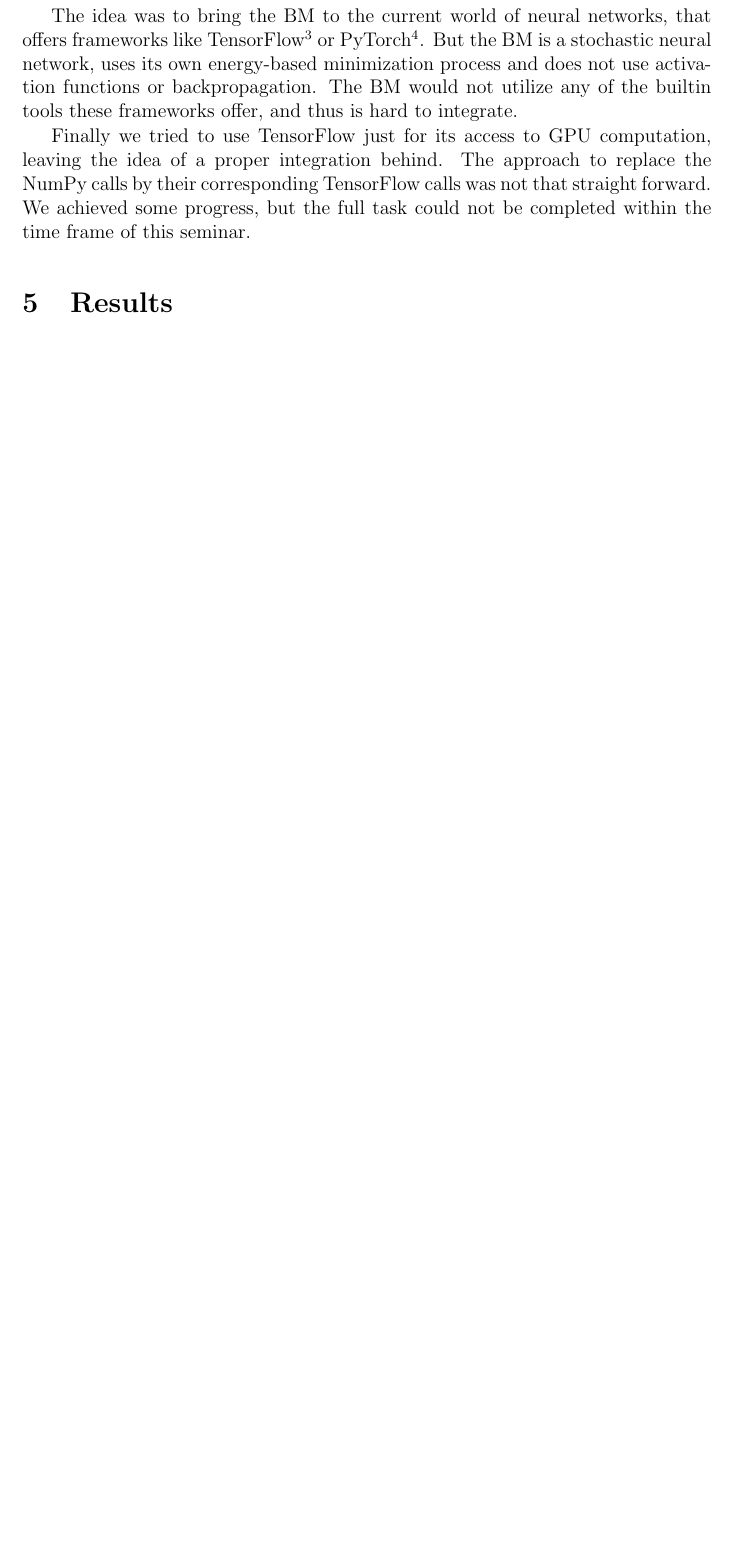
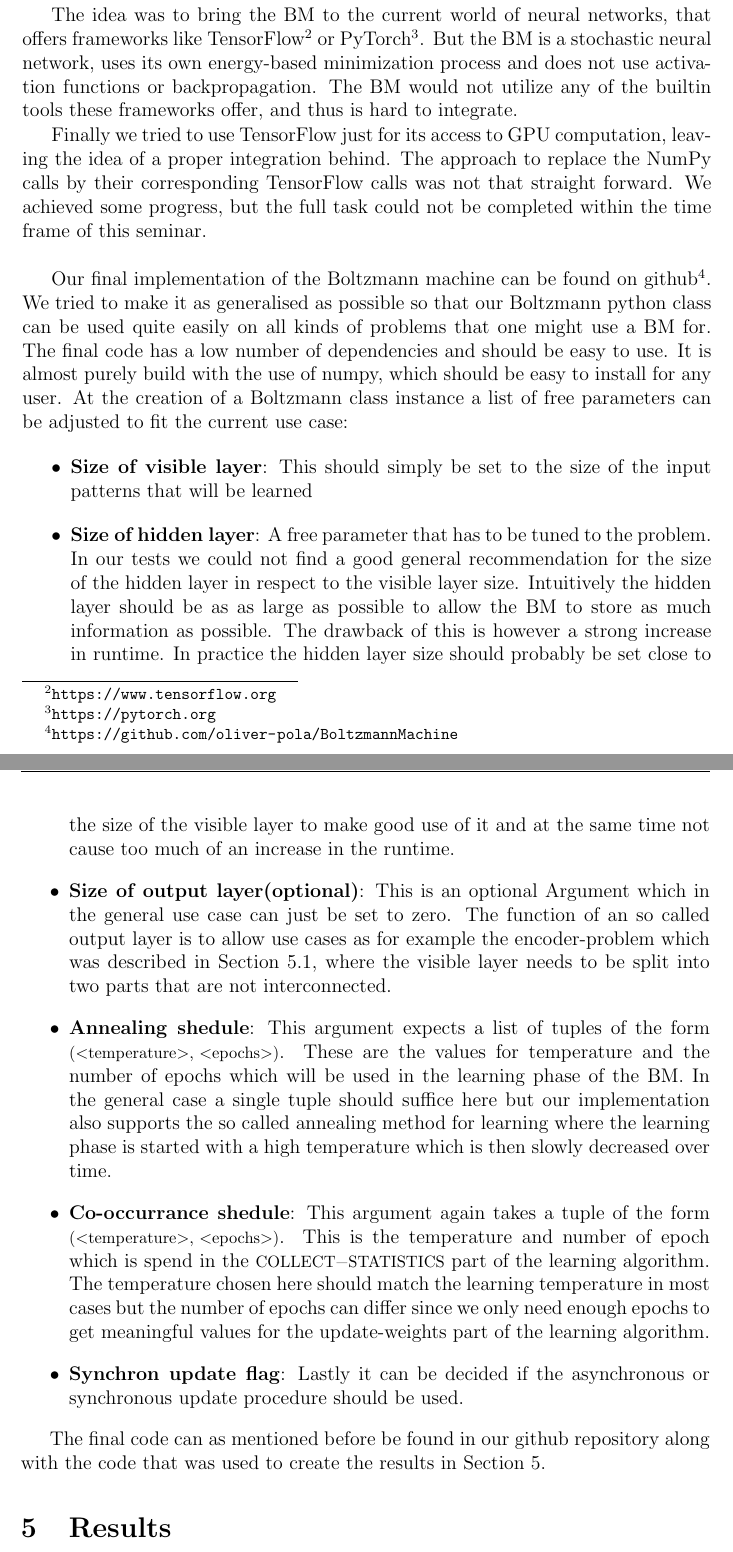
Before and after one commit to oliver-pola/BoltzmannMachine, a LaTeX document (paper/boltzmann_machine_paper.tex): part of page 12 of 17 before the commit and two parts of pages 12 and 13 of 18 after it, the two joined at a grey line, cut so that both start at the same text, the shorter picture padded with empty space. Compiled offline with pdfLaTeX.

Commit message:
More implementation chapter

```diff
--- a/paper/boltzmann_machine_paper.tex
+++ b/paper/boltzmann_machine_paper.tex
@@ -518,7 +519,48 @@ Based on the Python implementation from Cartas~\cite{BMImpl}, we generalized to
 
 The idea was to bring the BM to the current world of neural networks, that offers frameworks like TensorFlow\footnote{\url{https://www.tensorflow.org}} or PyTorch\footnote{\url{https://pytorch.org}}. But the BM is a stochastic neural network, uses its own energy-based minimization process and does not use activation functions or backpropagation. The BM would not utilize any of the builtin tools these frameworks offer, and thus is hard to integrate.
 
-Finally we tried to use TensorFlow just for its access to GPU computation, leaving the idea of a proper integration behind. The approach to replace the NumPy calls by their corresponding TensorFlow calls was not that straight forward. We achieved some progress, but the full task could not be completed within the time frame of this seminar.
+Finally we tried to use TensorFlow just for its access to GPU computation, leaving the idea of a proper integration behind. The approach to replace the NumPy calls by their corresponding TensorFlow calls was not that straight forward. We achieved some progress, but the full task could not be completed within the time frame of this seminar.\newline
+
+Our final implementation of the Boltzmann machine can be found on github\footnote{\url{https://github.com/oliver-pola/BoltzmannMachine}}. We tried to make it as generalised as possible
+so that our Boltzmann python class can be used quite easily on all kinds of problems that one might use a BM for. The final code has a low number of dependencies and should be
+easy to use. It is almost purely build with the use of numpy, which should be easy to install for any user.
+At the creation of a Boltzmann class instance a list of free parameters can be adjusted to fit the current use case:
+\begin{itemize}
+    \item \textbf{Size of visible layer}: This should simply be set to the size of the input patterns that will be learned
+    \item \textbf{Size of hidden layer}: A free parameter that
+        has to be tuned to the problem. In our tests we could
+        not find a good general recommendation for the size
+        of the hidden layer in respect to the visible layer size.
+        Intuitively the hidden layer should be as as large as possible to allow
+        the BM to store as much information as possible. The drawback of this is however
+        a strong increase in runtime. In practice the hidden layer size should
+        probably be set close to the size of the visible layer to make good use of it and
+        at the same time not cause too much of an increase in the runtime.
+
+    \item \textbf{Size of output layer(optional)}: This is an optional
+        Argument which in the general use case can just be set to zero.
+        The function of an so called output layer is to allow use cases as
+        for example the encoder-problem which was described in \cref{subsec:recall}, where
+        the visible layer needs to be split into two parts that are not interconnected.
+    \item \textbf{Annealing shedule}: This argument expects a list of tuples of the form
+        \lstinline{(<temperature>, <epochs>)}. These are the values for temperature and the
+        number of epochs which will be used in the learning phase of the BM.
+        In the general case a single tuple should suffice here but our implementation also
+        supports the so called annealing method for learning where the learning phase
+        is started with a high temperature which is then slowly decreased over time.
+    \item \textbf{Co-occurrance shedule}: This argument again takes a tuple of the form
+        \lstinline{(<temperature>, <epochs>)}. This is the temperature and number of
+        epoch which is spend in the \lstinline{COLLECT-STATISTICS} part of the
+        learning algorithm. The temperature chosen here should match the learning
+        temperature in most cases but the number of epochs can differ since we
+        only need enough epochs to get meaningful values for the update-weights
+        part of the learning algorithm.
+    \item \textbf{Synchron update flag}: Lastly it can be decided if the asynchronous or
+        synchronous update procedure should be used.
+\end{itemize}
+
+The final code can as mentioned before be found in our github repository along
+with the code that was used to create the results in \cref{sec:results}.
 
 
 %\section{Variants}
```
Also changed, not shown: paper/boltzmann_machine_paper.tex (3 more changed lines).
